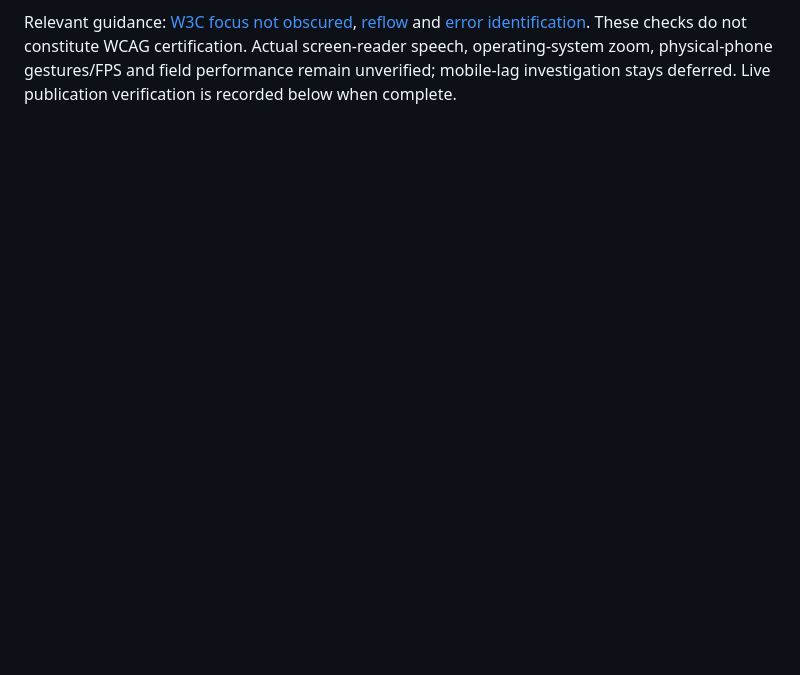
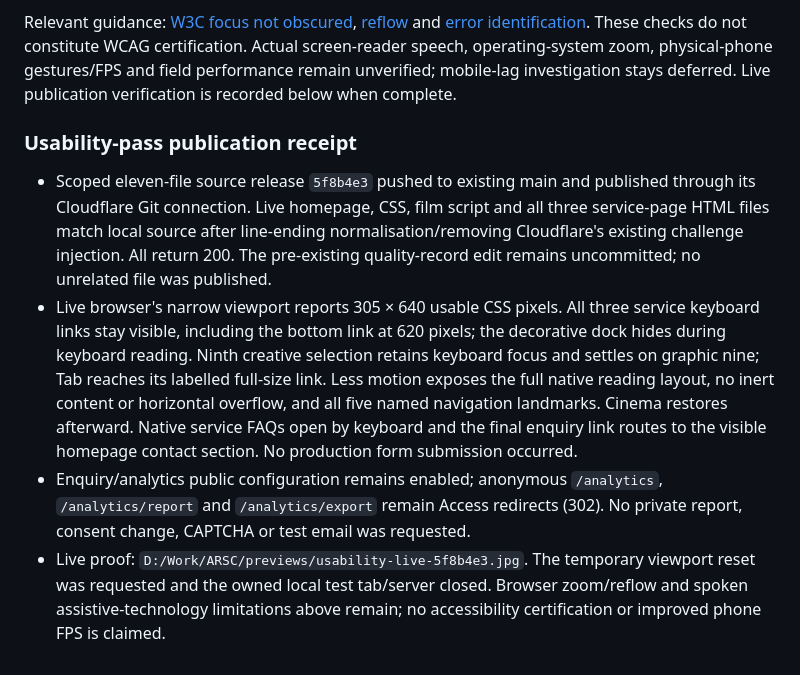
Before and after one commit to tokipaulo19/arsc-website, a Markdown page: docs/performance-accessibility-audit.md, the part around the change. Drawn GitHub-style; blank space fills up the shorter version.

Commit message:
Record live usability pass and deferred measurement work

```diff
--- a/docs/performance-accessibility-audit.md
+++ b/docs/performance-accessibility-audit.md
@@ -99,3 +99,10 @@ Owner requested this pass while deferring mobile lag and waiting for search/anal
 - Representative form/service text and error colours have regression contrast checks; existing readable team colours are retained. All 214 repository tests, JavaScript syntax, diff whitespace checks and Wrangler deployment dry run pass. No new runtime dependency or per-frame rendering work is added; new geometry reads occur only on focus changes.
 
 Relevant guidance: [W3C focus not obscured](https://www.w3.org/WAI/WCAG22/Understanding/focus-not-obscured-minimum.html), [reflow](https://www.w3.org/WAI/WCAG22/Understanding/reflow.html) and [error identification](https://www.w3.org/WAI/WCAG22/Understanding/error-identification.html). These checks do not constitute WCAG certification. Actual screen-reader speech, operating-system zoom, physical-phone gestures/FPS and field performance remain unverified; mobile-lag investigation stays deferred. Live publication verification is recorded below when complete.
+
+### Usability-pass publication receipt
+
+- Scoped eleven-file source release `5f8b4e3` pushed to existing main and published through its Cloudflare Git connection. Live homepage, CSS, film script and all three service-page HTML files match local source after line-ending normalisation/removing Cloudflare's existing challenge injection. All return 200. The pre-existing quality-record edit remains uncommitted; no unrelated file was published.
+- Live browser's narrow viewport reports 305 × 640 usable CSS pixels. All three service keyboard links stay visible, including the bottom link at 620 pixels; the decorative dock hides during keyboard reading. Ninth creative selection retains keyboard focus and settles on graphic nine; Tab reaches its labelled full-size link. Less motion exposes the full native reading layout, no inert content or horizontal overflow, and all five named navigation landmarks. Cinema restores afterward. Native service FAQs open by keyboard and the final enquiry link routes to the visible homepage contact section. No production form submission occurred.
+- Enquiry/analytics public configuration remains enabled; anonymous `/analytics`, `/analytics/report` and `/analytics/export` remain Access redirects (302). No private report, consent change, CAPTCHA or test email was requested.
+- Live proof: `D:/Work/ARSC/previews/usability-live-5f8b4e3.jpg`. The temporary viewport reset was requested and the owned local test tab/server closed. Browser zoom/reflow and spoken assistive-technology limitations above remain; no accessibility certification or improved phone FPS is claimed.
```
Also changed, not shown: docs/website-improvement-plan.md (+1 -1 lines).
